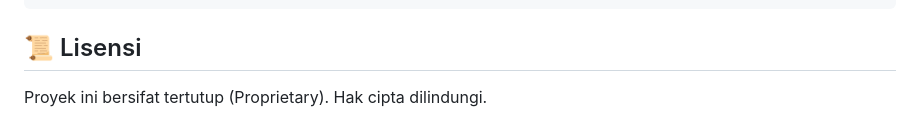
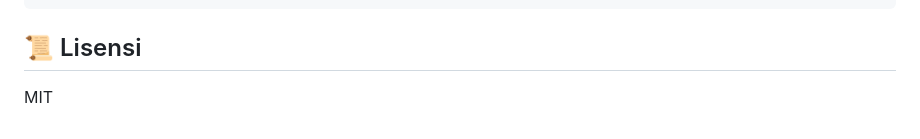
Before and after one commit to imransetiadi/solatify, a Markdown page: README.md, the part around the change. GitHub-like rendering.

```diff
--- a/README.md
+++ b/README.md
@@ -131,4 +131,4 @@ flutter build ios --no-codesign
 
 ## 📜 Lisensi
 
-Proyek ini bersifat tertutup (Proprietary). Hak cipta dilindungi.
+MIT
```
